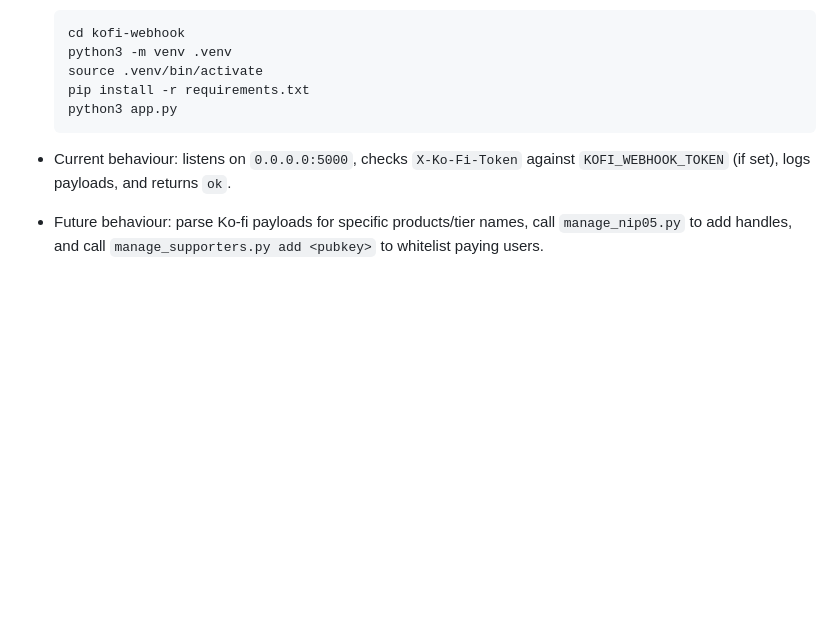
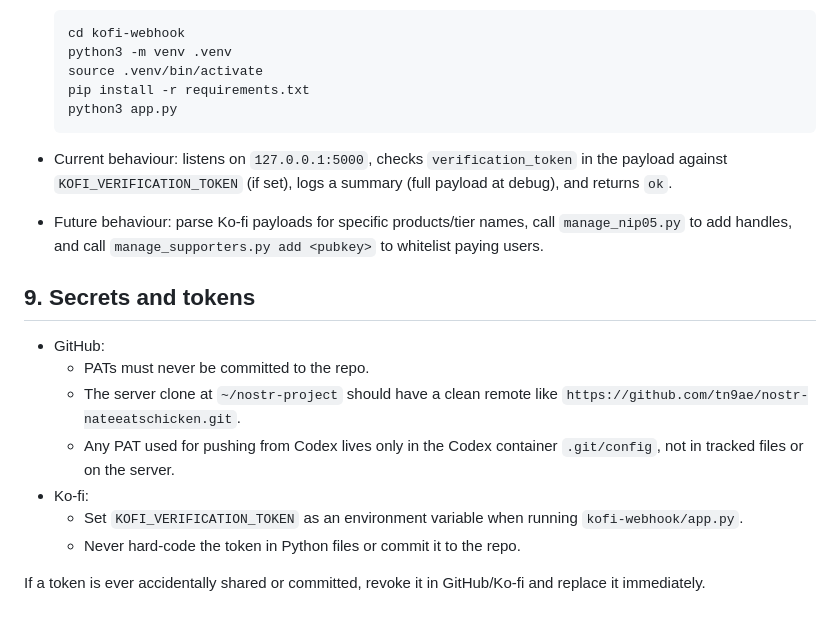
Before and after one commit to tn9ae/nostr-nateeatschicken, a Markdown page: README.md, the part around the change. GitHub-like rendering; blank space fills up the shorter version.

Commit message:
Document token handling and security basics

````diff
--- a/README.md
+++ b/README.md
@@ -163,5 +163,17 @@ Usage (run from repo root or inside `relay/`):
   python3 app.py
   ```
 
-- Current behaviour: listens on `0.0.0.0:5000`, checks `X-Ko-Fi-Token` against `KOFI_WEBHOOK_TOKEN` (if set), logs payloads, and returns `ok`.
+- Current behaviour: listens on `127.0.0.1:5000`, checks `verification_token` in the payload against `KOFI_VERIFICATION_TOKEN` (if set), logs a summary (full payload at debug), and returns `ok`.
 - Future behaviour: parse Ko-fi payloads for specific products/tier names, call `manage_nip05.py` to add handles, and call `manage_supporters.py add <pubkey>` to whitelist paying users.
+
+## 9. Secrets and tokens
+
+- GitHub:
+  - PATs must never be committed to the repo.
+  - The server clone at `~/nostr-project` should have a clean remote like `https://github.com/tn9ae/nostr-nateeatschicken.git`.
+  - Any PAT used for pushing from Codex lives only in the Codex container `.git/config`, not in tracked files or on the server.
+- Ko-fi:
+  - Set `KOFI_VERIFICATION_TOKEN` as an environment variable when running `kofi-webhook/app.py`.
+  - Never hard-code the token in Python files or commit it to the repo.
+
+If a token is ever accidentally shared or committed, revoke it in GitHub/Ko-fi and replace it immediately.
````
